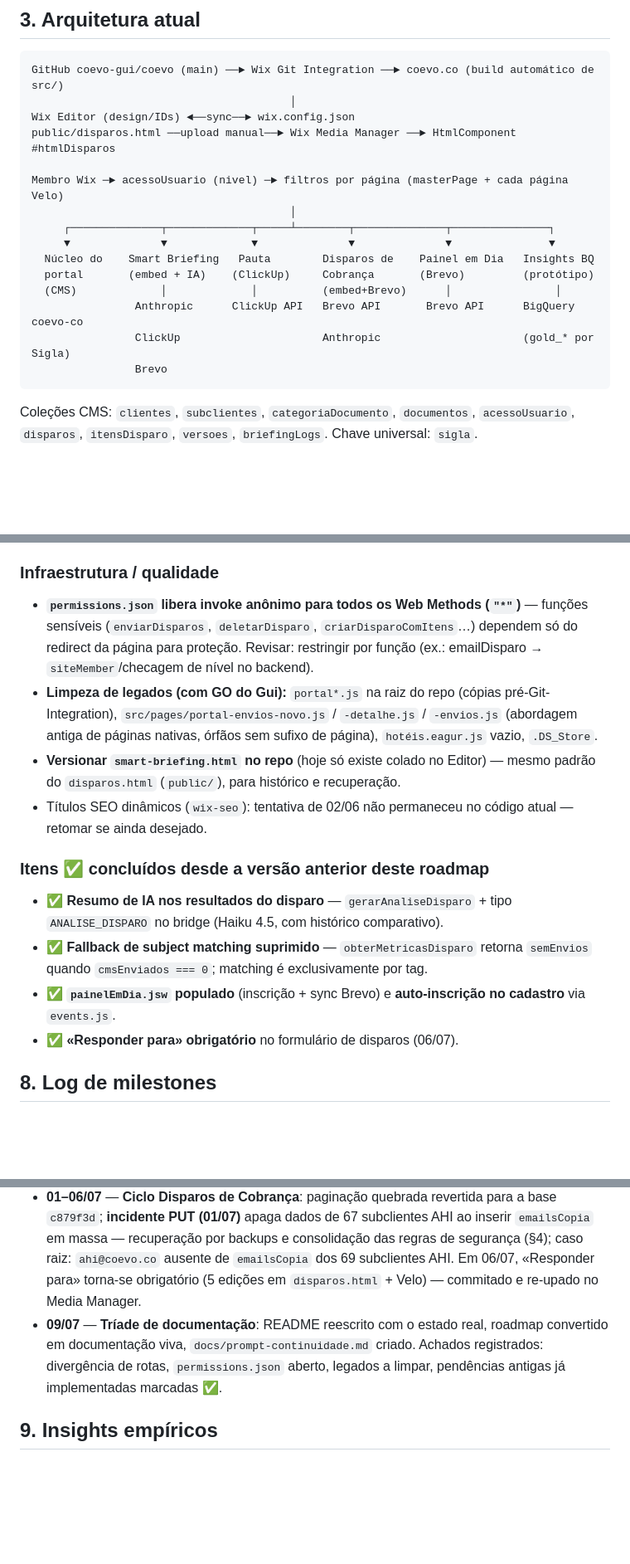
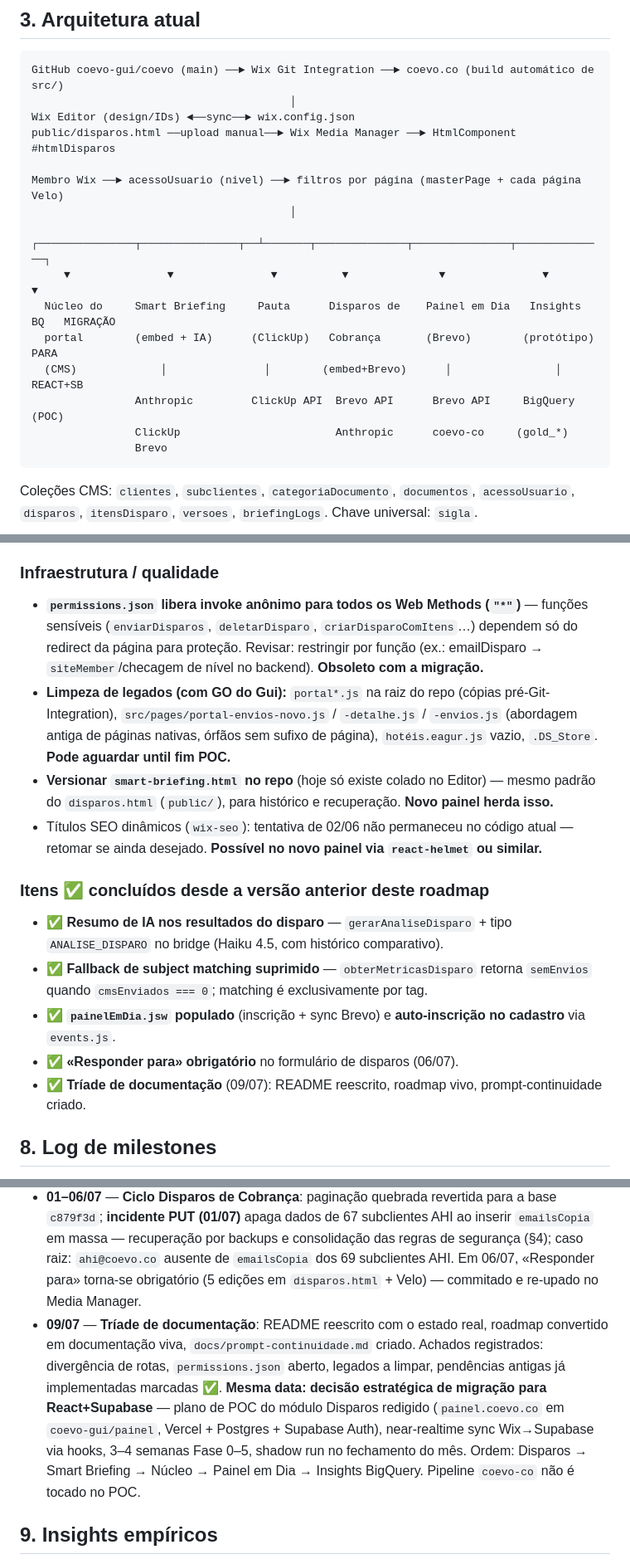
Before and after one commit to coevo-gui/coevo, a Markdown page: docs/roadmap.md, 3 parts joined by grey strips. Shown at 83% size. Drawn GitHub-style; blank space fills up the shorter version.

````diff
--- a/docs/roadmap.md
+++ b/docs/roadmap.md
@@ -19,15 +19,15 @@ GitHub coevo-gui/coevo (main) ──► Wix Git Integration ──► coevo.co (
 Wix Editor (design/IDs) ◄──sync──► wix.config.json
 public/disparos.html ──upload manual──► Wix Media Manager ──► HtmlComponent #htmlDisparos
 
-Membro Wix ─► acessoUsuario (nivel) ─► filtros por página (masterPage + cada página Velo)
+Membro Wix ──► acessoUsuario (nivel) ──► filtros por página (masterPage + cada página Velo)
                                         │
-     ┌──────────────┬─────────────┬─────┴────────┬──────────────┬───────────────┐
-     ▼              ▼             ▼              ▼              ▼               ▼
-  Núcleo do    Smart Briefing   Pauta        Disparos de    Painel em Dia   Insights BQ
-  portal       (embed + IA)    (ClickUp)     Cobrança       (Brevo)         (protótipo)
-  (CMS)             │             │          (embed+Brevo)      │                │
-                Anthropic      ClickUp API   Brevo API       Brevo API      BigQuery coevo-co
-                ClickUp                      Anthropic                      (gold_* por Sigla)
+     ┌───────────────┬───────────────┬──┴───────┬──────────────┬───────────────┬──────────────┐
+     ▼               ▼               ▼          ▼              ▼               ▼              ▼
+  Núcleo do     Smart Briefing     Pauta      Disparos de    Painel em Dia   Insights BQ   MIGRAÇÃO
+  portal        (embed + IA)      (ClickUp)   Cobrança       (Brevo)        (protótipo)    PARA
+  (CMS)             │               │        (embed+Brevo)      │                │          REACT+SB
+                Anthropic         ClickUp API  Brevo API      Brevo API     BigQuery       (POC)
+                ClickUp                        Anthropic      coevo-co     (gold_*)
                 Brevo
 ```
 Coleções CMS: `clientes`, `subclientes`, `categoriaDocumento`, `documentos`, `acessoUsuario`, `disparos`, `itensDisparo`, `versoes`, `briefingLogs`. Chave universal: `sigla`.
@@ -107,16 +110,17 @@ Coleções CMS: `clientes`, `subclientes`, `categoriaDocumento`, `documentos`, `
 - Normalização contínua de emails (`emailFinanceiro`, `emailGerenteGeral`, `focalMktEmail`, `emailsCopia`): 47 subclientes já corrigidos (múltiplos emails separados por espaço causaram falha no CYAN); considerar validação periódica com separador vírgula.
 
 ### Infraestrutura / qualidade
-- **`permissions.json` libera invoke anônimo para todos os Web Methods (`"*"`)** — funções sensíveis (`enviarDisparos`, `deletarDisparo`, `criarDisparoComItens`…) dependem só do redirect da página para proteção. Revisar: restringir por função (ex.: emailDisparo → `siteMember`/checagem de nível no backend).
-- **Limpeza de legados (com GO do Gui):** `portal*.js` na raiz do repo (cópias pré-Git-Integration), `src/pages/portal-envios-novo.js` / `-detalhe.js` / `-envios.js` (abordagem antiga de páginas nativas, órfãos sem sufixo de página), `hotéis.eagur.js` vazio, `.DS_Store`.
-- **Versionar `smart-briefing.html` no repo** (hoje só existe colado no Editor) — mesmo padrão do `disparos.html` (`public/`), para histórico e recuperação.
-- Títulos SEO dinâmicos (`wix-seo`): tentativa de 02/06 não permaneceu no código atual — retomar se ainda desejado.
+- **`permissions.json` libera invoke anônimo para todos os Web Methods (`"*"`)** — funções sensíveis (`enviarDisparos`, `deletarDisparo`, `criarDisparoComItens`…) dependem só do redirect da página para proteção. Revisar: restringir por função (ex.: emailDisparo → `siteMember`/checagem de nível no backend). **Obsoleto com a migração.**
+- **Limpeza de legados (com GO do Gui):** `portal*.js` na raiz do repo (cópias pré-Git-Integration), `src/pages/portal-envios-novo.js` / `-detalhe.js` / `-envios.js` (abordagem antiga de páginas nativas, órfãos sem sufixo de página), `hotéis.eagur.js` vazio, `.DS_Store`. **Pode aguardar until fim POC.**
+- **Versionar `smart-briefing.html` no repo** (hoje só existe colado no Editor) — mesmo padrão do `disparos.html` (`public/`), para histórico e recuperação. **Novo painel herda isso.**
+- Títulos SEO dinâmicos (`wix-seo`): tentativa de 02/06 não permaneceu no código atual — retomar se ainda desejado. **Possível no novo painel via `react-helmet` ou similar.**
 
 ### Itens ✅ concluídos desde a versão anterior deste roadmap
 - ✅ **Resumo de IA nos resultados do disparo** — `gerarAnaliseDisparo` + tipo `ANALISE_DISPARO` no bridge (Haiku 4.5, com histórico comparativo).
 - ✅ **Fallback de subject matching suprimido** — `obterMetricasDisparo` retorna `semEnvios` quando `cmsEnviados === 0`; matching é exclusivamente por tag.
 - ✅ **`painelEmDia.jsw` populado** (inscrição + sync Brevo) e **auto-inscrição no cadastro** via `events.js`.
 - ✅ **«Responder para» obrigatório** no formulário de disparos (06/07).
+- ✅ **Tríade de documentação** (09/07): README reescrito, roadmap vivo, prompt-continuidade criado.
 
 ## 8. Log de milestones
 - **27/03/2026** — Reunião de aprovação: visão completa do Painel do Cliente (resumo executivo no projeto Claude). MVP evolutivo definido; Gui responsável.
@@ -126,7 +130,7 @@ Coleções CMS: `clientes`, `subclientes`, `categoriaDocumento`, `documentos`, `
 - **09/06** — **Smart Briefing fechado**: formulário dinâmico por categoria, Coevito com wiki ClickUp e prompt caching, task ClickUp com custom fields, anexos, 2 emails Brevo, `briefingLogs`, rascunho automático; descoberta do padrão de bridge do HtmlComponent. **Pauta de Tarefas fechada** no mesmo dia: `clickup.jsw` + página com 1 repeater e filtros client-side; aprendizados de Velo (expand/collapse em Section, cascata de borderColor).
 - **02/07** — **Protótipo Insights BigQuery**: dois artifacts com dados reais (CYAN) validam a arquitetura híbrida `.jsw` + HtmlComponent + Chart.js, replicando o Looker de performance; divergências e limitações mapeadas.
 - **01–06/07** — **Ciclo Disparos de Cobrança**: paginação quebrada revertida para a base `c879f3d`; **incidente PUT (01/07)** apaga dados de 67 subclientes AHI ao inserir `emailsCopia` em massa — recuperação por backups e consolidação das regras de segurança (§4); caso raiz: `ahi@coevo.co` ausente de `emailsCopia` dos 69 subclientes AHI. Em 06/07, «Responder para» torna-se obrigatório (5 edições em `disparos.html` + Velo) — commitado e re-upado no Media Manager.
-- **09/07** — **Tríade de documentação**: README reescrito com o estado real, roadmap convertido em documentação viva, `docs/prompt-continuidade.md` criado. Achados registrados: divergência de rotas, `permissions.json` aberto, legados a limpar, pendências antigas já implementadas marcadas ✅.
+- **09/07** — **Tríade de documentação**: README reescrito com o estado real, roadmap convertido em documentação viva, `docs/prompt-continuidade.md` criado. Achados registrados: divergência de rotas, `permissions.json` aberto, legados a limpar, pendências antigas já implementadas marcadas ✅. **Mesma data: decisão estratégica de migração para React+Supabase** — plano de POC do módulo Disparos redigido (`painel.coevo.co` em `coevo-gui/painel`, Vercel + Postgres + Supabase Auth), near-realtime sync Wix→Supabase via hooks, 3–4 semanas Fase 0–5, shadow run no fechamento do mês. Ordem: Disparos → Smart Briefing → Núcleo → Painel em Dia → Insights BigQuery. Pipeline `coevo-co` não é tocado no POC.
 
 ## 9. Insights empíricos
 - **PUT da Wix Data API é substituição total** — 1 campo enviado = todos os outros apagados. O erro custou uma reconstrução de base (67 registros AHI).
````
Also changed, not shown: other parts of docs/roadmap.md (+16 -12 lines).
